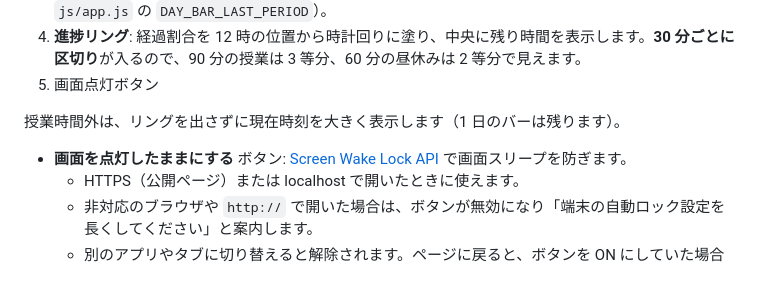
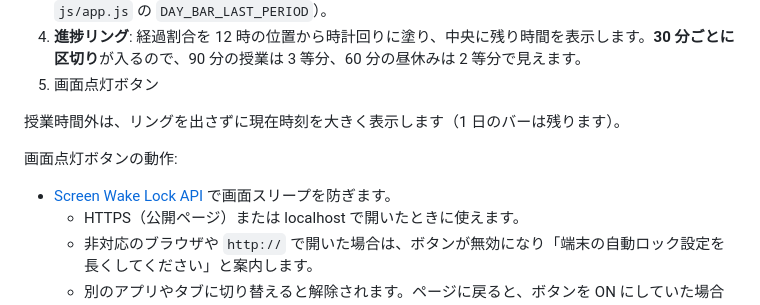
Before and after one commit to sasekazu/class-clock, a Markdown page: README.md, the part around the change. Rendered like a GitHub page; blank space fills up the shorter version.

Commit message:
README: tidy the wake-lock list after the mobile layout section
Co-Authored-By: Claude Sonnet 5.5 <noreply@anthropic.com>
Claude-Session: https://claude.ai/code/session_01WwemvzczgCFbF1NUAzGsBd

```diff
--- a/README.md
+++ b/README.md
@@ -90,7 +90,10 @@ python3 -m http.server 8000
 5. 画面点灯ボタン
 
 授業時間外は、リングを出さずに現在時刻を大きく表示します（1 日のバーは残ります）。
-- **画面を点灯したままにする** ボタン: [Screen Wake Lock API](https://developer.mozilla.org/docs/Web/API/Screen_Wake_Lock_API) で画面スリープを防ぎます。
+
+画面点灯ボタンの動作:
+
+- [Screen Wake Lock API](https://developer.mozilla.org/docs/Web/API/Screen_Wake_Lock_API) で画面スリープを防ぎます。
   - HTTPS（公開ページ）または localhost で開いたときに使えます。
   - 非対応のブラウザや `http://` で開いた場合は、ボタンが無効になり「端末の自動ロック設定を長くしてください」と案内します。
   - 別のアプリやタブに切り替えると解除されます。ページに戻ると、ボタンを ON にしていた場合は自動で再取得します。
```
